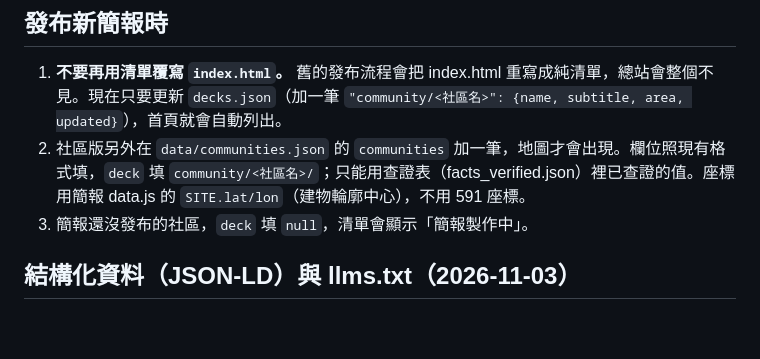
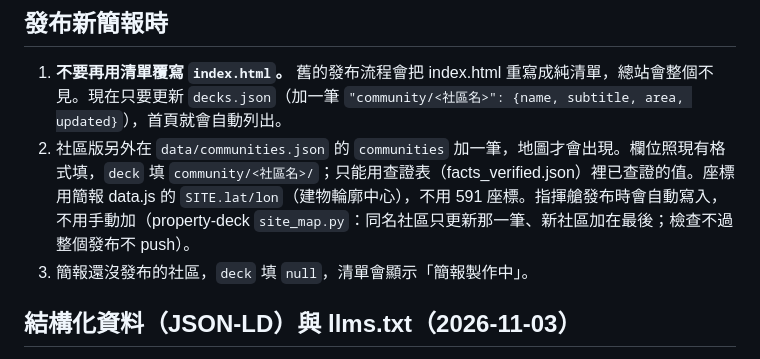
Before and after one commit to f743182002/f743182002.github.io, a Markdown page: CLAUDE.md, the part around the change. Drawn GitHub-style; blank space fills up the shorter version.

Commit message:
CLAUDE.md：社區版發布時指揮艙自動寫入 data/communities.json
Co-Authored-By: Claude Opus 5.5 <noreply@anthropic.com>

```diff
--- a/CLAUDE.md
+++ b/CLAUDE.md
@@ -12,7 +12,7 @@
 ## 發布新簡報時
 
 1. **不要再用清單覆寫 `index.html`。** 舊的發布流程會把 index.html 重寫成純清單，總站會整個不見。現在只要更新 `decks.json`（加一筆 `"community/<社區名>": {name, subtitle, area, updated}`），首頁就會自動列出。
-2. 社區版另外在 `data/communities.json` 的 `communities` 加一筆，地圖才會出現。欄位照現有格式填，`deck` 填 `community/<社區名>/`；只能用查證表（facts_verified.json）裡已查證的值。座標用簡報 data.js 的 `SITE.lat/lon`（建物輪廓中心），不用 591 座標。
+2. 社區版另外在 `data/communities.json` 的 `communities` 加一筆，地圖才會出現。欄位照現有格式填，`deck` 填 `community/<社區名>/`；只能用查證表（facts_verified.json）裡已查證的值。座標用簡報 data.js 的 `SITE.lat/lon`（建物輪廓中心），不用 591 座標。指揮艙發布時會自動寫入，不用手動加（property-deck `site_map.py`：同名社區只更新那一筆、新社區加在最後；檢查不過整個發布不 push）。
 3. 簡報還沒發布的社區，`deck` 填 `null`，清單會顯示「簡報製作中」。
 
 ## 結構化資料（JSON-LD）與 llms.txt（2026-11-03）
```
